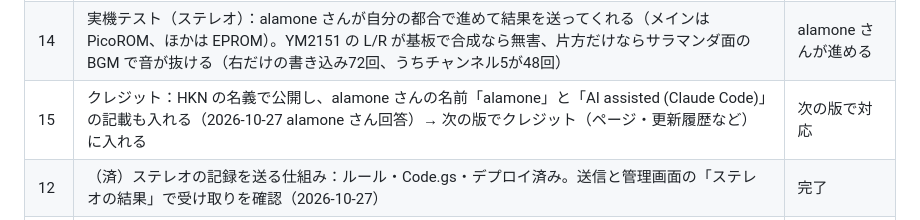
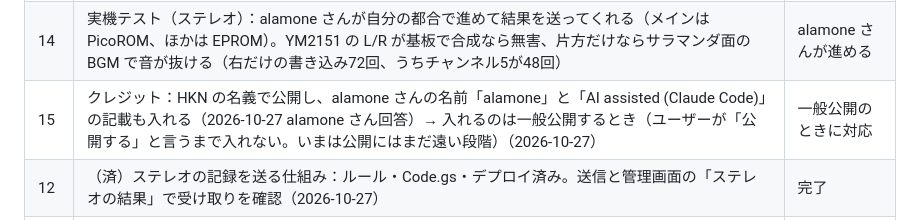
Before and after one commit to alamone/gradius3, a Markdown page: docs/dev/STATUS.md, the part around the change. GitHub-like rendering.

Commit message:
STATUS: クレジットは一般公開のときに入れる
Co-Authored-By: Claude Opus 5.5 <noreply@anthropic.com>
Claude-Session: https://claude.ai/code/session_01GNXJBQyJM9Teh9ybNu2iKr

```diff
--- a/docs/dev/STATUS.md
+++ b/docs/dev/STATUS.md
@@ -44,7 +44,7 @@
 | 13 | alamone さんの申し出（2026-10-27）：①敵の出現スロットのデッドロック修正（$E37C・28バイト。純正のバグ。8枠全部埋まると止まり、実機ではウォッチドッグでリセット。ボスラッシュ・キューブラッシュで出やすい）②面クリア判定のゲート（$4BD2・14バイト。面の途中から始めたときの「面クリア」の誤爆を抑える。#19・#29 に関係）③サブCPUを止めるポーズ（$10395E。こちらのポーズが既にサブを止めていれば不要）④隠し面のメニュー選択 ⑤エンディングのスキップ ⑥残機の数字表示・周回/面の表示。どれを取り込むか | ユーザーの判断待ち |
 | 13-1 | ①のデッドロック修正を「メニューから始めたときだけ」効かせるか「いつでも」効かせるか。基本方針は「メニューを出さずに始めたら実機そのもの」。alamone さんの回答（2026-10-27）：4〜5周目で起きる（実機の感触とも一致、MAME では面スキップで4周目に毎回）。止まると本当のリセット（ウォッチドッグ）。「砂漠リセット」の可能性は高いが未測定（測定スクリプトを作成中）。修正は止まる場面以外は何も変えない（6000フレームで出現リストのポインタ `$4009C` の変化が修正前後でバイト単位まで同じ。純正は失敗すると同じ判定を永久に繰り返すので「失敗しても遊べる」状態が無い。違いは、リセットしていた場面で敵が1フレーム遅れて出ることだけ）。なので「いつでも」でも方針は崩れない、という意見。どちらでも実装は手伝う | ユーザーがほかの人と相談して決める（保留） |
 | 14 | 実機テスト（ステレオ）：alamone さんが自分の都合で進めて結果を送ってくれる（メインは PicoROM、ほかは EPROM）。YM2151 の L/R が基板で合成なら無害、片方だけならサラマンダ面の BGM で音が抜ける（右だけの書き込み72回、うちチャンネル5が48回） | alamone さんが進める |
-| 15 | クレジット：HKN の名義で公開し、alamone さんの名前「alamone」と「AI assisted (Claude Code)」の記載も入れる（2026-10-27 alamone さん回答）→ 次の版でクレジット（ページ・更新履歴など）に入れる | 次の版で対応 |
+| 15 | クレジット：HKN の名義で公開し、alamone さんの名前「alamone」と「AI assisted (Claude Code)」の記載も入れる（2026-10-27 alamone さん回答）→ 入れるのは一般公開するとき（ユーザーが「公開する」と言うまで入れない。いまは公開にはまだ遠い段階）（2026-10-27） | 一般公開のときに対応 |
 | 12 | （済）ステレオの記録を送る仕組み：ルール・Code.gs・デプロイ済み。送信と管理画面の「ステレオの結果」で受け取りを確認（2026-10-27） | 完了 |
 | 11 | （済）報告フォームを作成し、テストプレイの案内ページ（日英）につないだ（2026-10-27）。編集は Google フォームの画面（Apps Script の持ち主のアカウント）。届いた報告は今は手で GitHub に移す（自動にする案あり） | 完了 |
 | 9 | ChatGPT アプリの「文字の欄のマイクのボタン」が写ったスクリーンショット（会話モードのボタンも一緒に）→ テストプレイの案内に載せる | ユーザーが送る |
```
